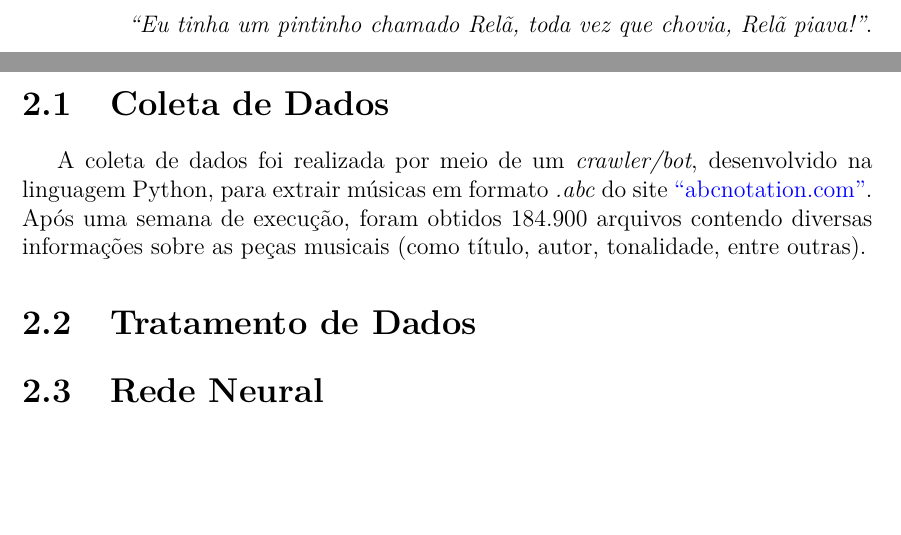
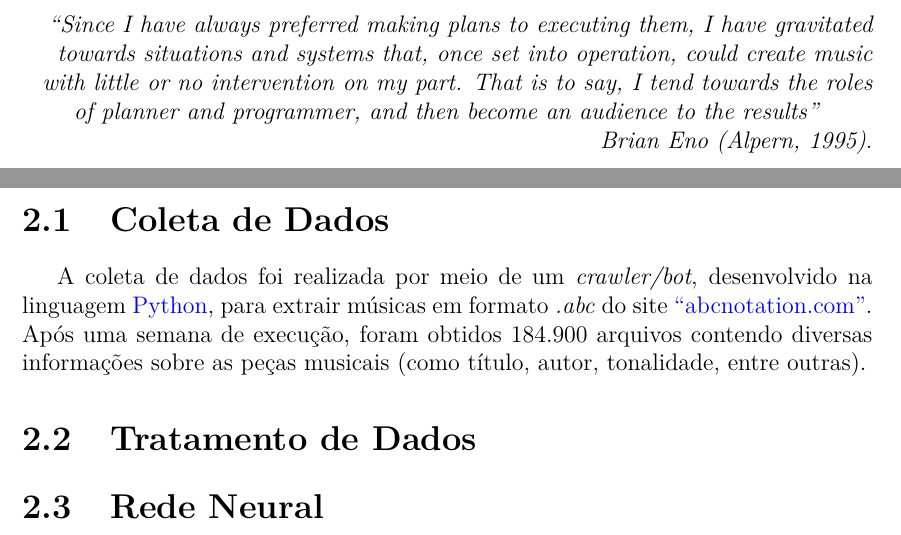
Before and after one commit to nmhahn/TCC_NMH, a LaTeX thesis (NMH_TCC.tex): two parts of pages 4 and 13 of 24 before the commit and two parts of pages 4 and 14 of 25 after it, joined at a grey line, cut at the place of the change, the shorter picture padded with empty space. Compiled offline with pdfLaTeX.

Commit message:
nova estrutura + início de seções: notacao abc, coleta de dados e introdução

```diff
--- a/NMH_TCC.tex
+++ b/NMH_TCC.tex
@@ -43,7 +43,8 @@
 \newpage
 \vspace*{\fill}
 \begin{flushright} % mexer aqui
-	\textit{``Eu tinha um pintinho chamado Relã, toda vez que chovia, Relã piava!''}.
+	\textit{``Since I have always preferred making plans to executing them, I have gravitated towards situations and systems that, once set into operation, could create music with little or no intervention on my part. That is to say, I tend towards the roles of planner and programmer, and then become an audience to the results''} \newline
+	\textit{Brian Eno (Alpern, 1995)}.
 \end{flushright}
 
 % Agradecimentos
@@ -152,14 +158,16 @@ w: Ve-nha is-tu-dar Ve-nha is-tu-dar o Be-a--bá
 % coleta de dados
 \section{Coleta de Dados}
 
-A coleta de dados foi realizada por meio de um \textit{crawler/bot}, desenvolvido na linguagem Python, para extrair músicas em formato \textit{.abc} do site \href{https://abcnotation.com/}{``abcnotation.com''}. Após uma semana de execução, foram obtidos 184.900 arquivos contendo diversas informações sobre as peças musicais (como título, autor, tonalidade, entre outras).
+A coleta de dados foi realizada por meio de um \textit{crawler/bot}, desenvolvido na linguagem \href{https://python.org/}{Python}, para extrair músicas em formato \textit{.abc} do site \href{https://abcnotation.com/}{``abcnotation.com''}. Após uma semana de execução, foram obtidos 184.900 arquivos contendo diversas informações sobre as peças musicais (como título, autor, tonalidade, entre outras).
 
 % tratamento de dados
 \section{Tratamento de Dados}
 
 % rede neural
 \section{Rede Neural}
+    % arquitetura
 \subsection{Arquitetura}
+    % parâmetros de treinamento
 \subsection{Parâmetros de Treinamento}
 
 %%%%%%%%%%%%%%%%%%%%%%%%%%%%%%%%%%%
```
Also changed, not shown: NMH_TCC.tex (9 more changed lines).
